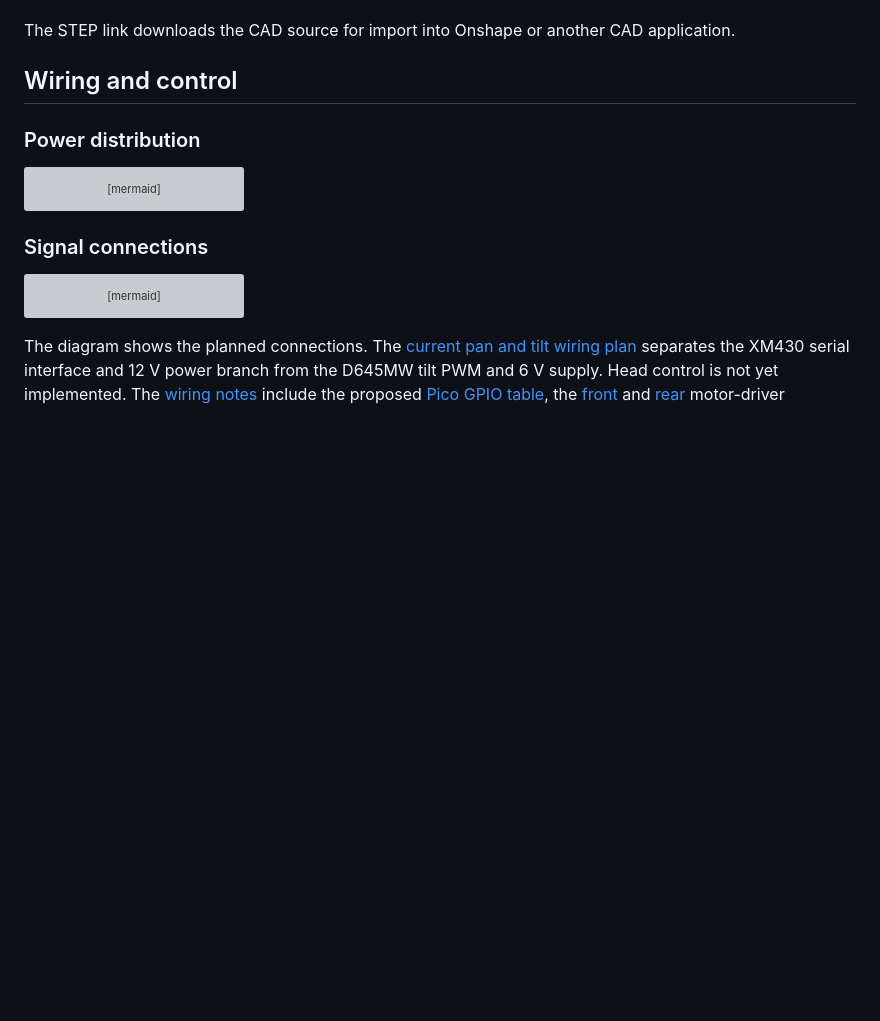
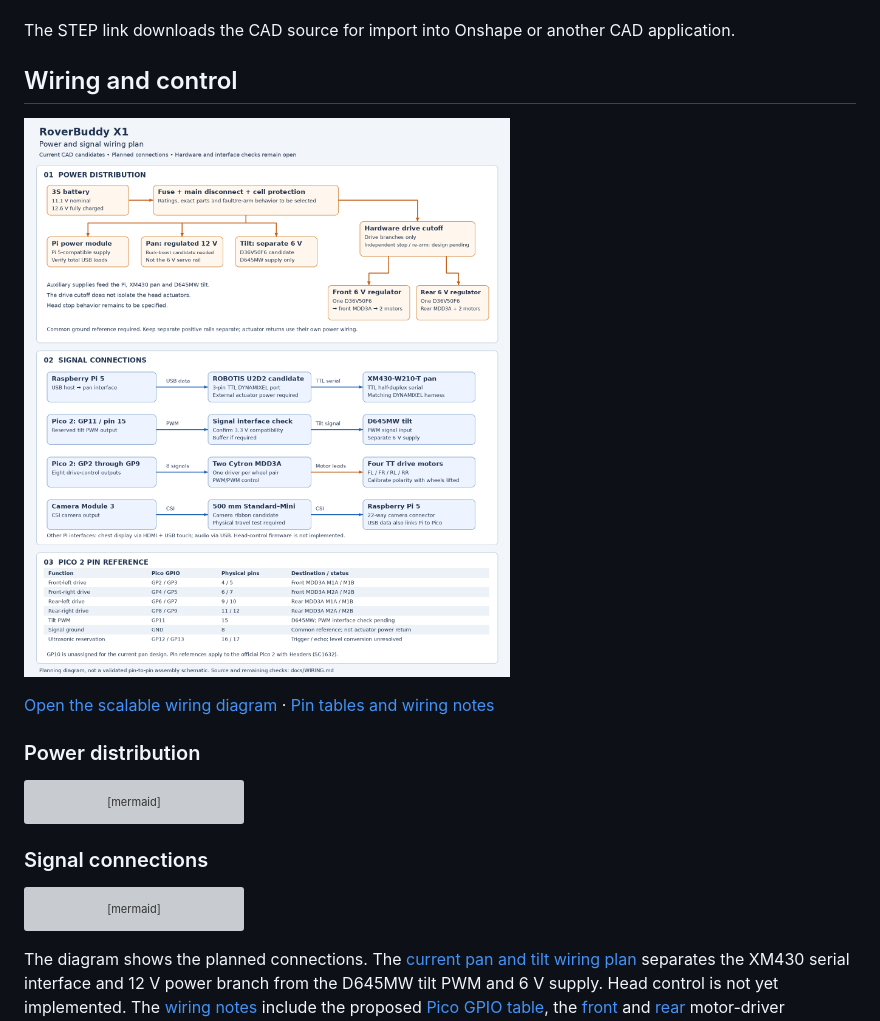
Before and after one commit to Umair-Coder124/RoverBuddy-X1-verified, a Markdown page: README.md, the part around the change. Drawn GitHub-style; pictures changed too: docs/images/wiring_draft.png; blank space fills up the shorter version; grey boxes are pictures that could not be loaded.

Commit message:
Update existing wiring diagram with pan, tilt and Pico pin references

```diff
--- a/README.md
+++ b/README.md
@@ -23,6 +23,10 @@ The cable route was screened in 65 sampled poses over ±180° pan and an assumed
 The STEP link downloads the CAD source for import into Onshape or another CAD application.
 
 ## Wiring and control
+
+![RoverBuddy X1 wiring plan](docs/images/wiring_draft.png)
+
+[Open the scalable wiring diagram](docs/wiring_draft.svg) · [Pin tables and wiring notes](docs/WIRING.md)
 
 ### Power distribution
 
```
Also changed, not shown: docs/WIRING.md (+4 -0 lines), 1 other file.
